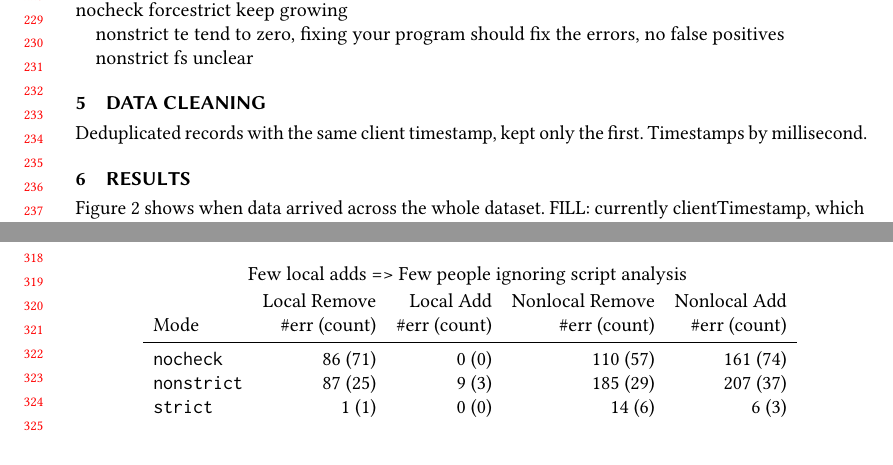
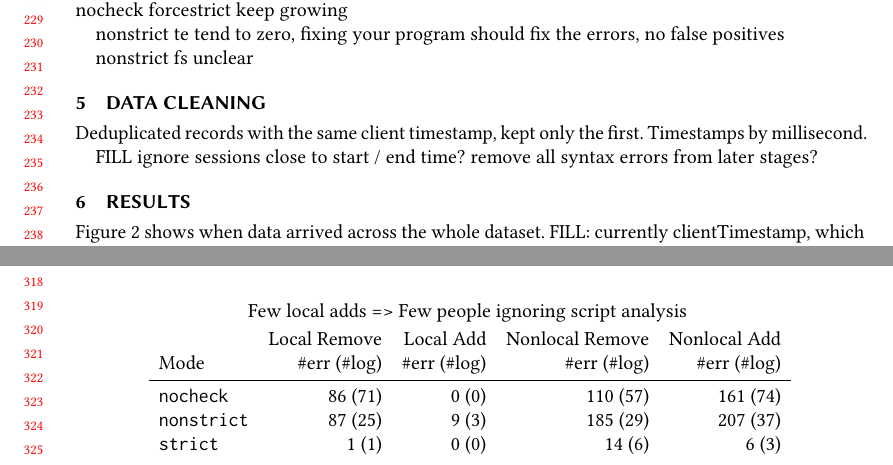
Before and after one commit to bennn/luau-telemetry, a LaTeX paper (oopsla23/paper.tex): two parts of pages 5 and 7 of 11, joined at a grey line, cut so that both start at the same text. Compiled offline with pdfLaTeX.

Commit message:
relabel tbl col

```diff
--- a/oopsla23/paper.tex
+++ b/oopsla23/paper.tex
@@ -526,6 +526,8 @@ Deduplicated records with the same client timestamp,
 kept only the first.
 Timestamps by millisecond.
 
+FILL ignore sessions close to start / end time?
+remove all syntax errors from later stages?
 
 
 
@@ -673,10 +675,10 @@ downgrade = found a down-mode switch that does not match a module switch
   \begin{tabular}{lrrrr}
     & Local Remove & Local Add & Nonlocal Remove & Nonlocal Add \\
     Mode
-    & \#err (count)
-    & \#err (count)
-    & \#err (count)
-    & \#err (count) \\\midrule
+    & \#err (\#log)
+    & \#err (\#log)
+    & \#err (\#log)
+    & \#err (\#log) \\\midrule
     \mnocheck{}   & 86 (71) & 0 (0) & 110 (57) & 161 (74) \\
     \mnonstrict{} & 87 (25) & 9 (3) & 185 (29) & 207 (37) \\
     \mstrict{}    &  1  (1) & 0 (0) &  14  (6) &   6  (3) \\
```
